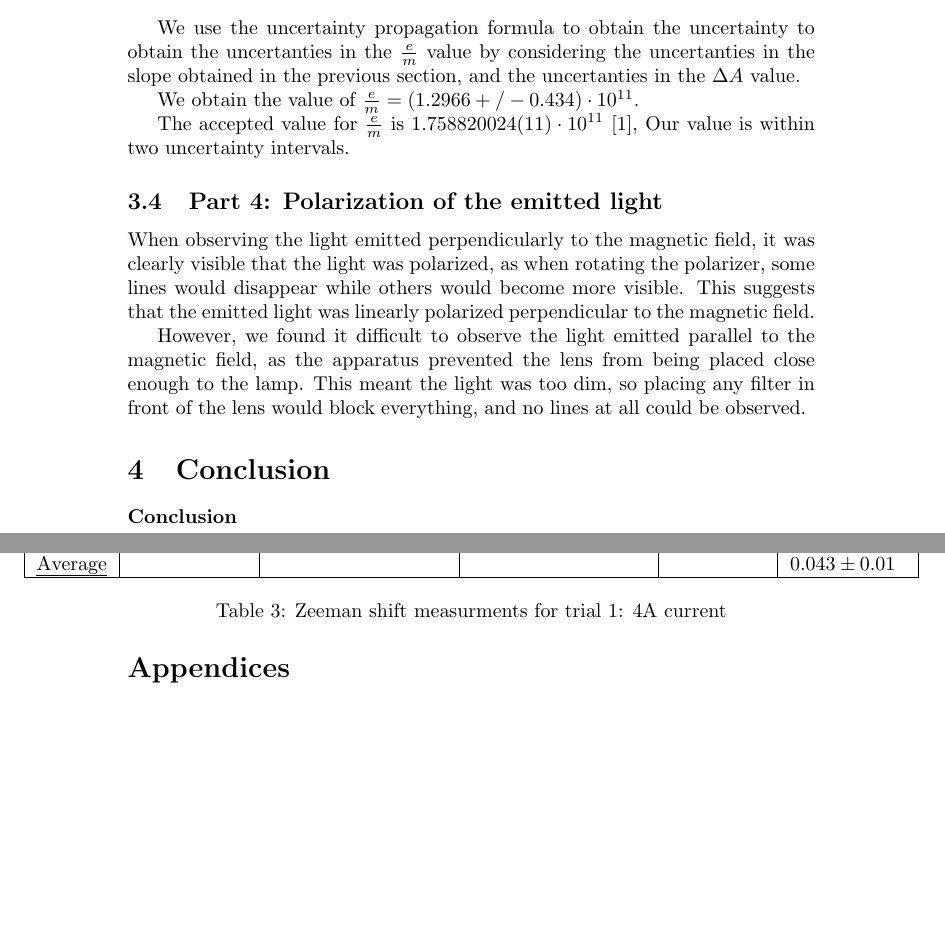
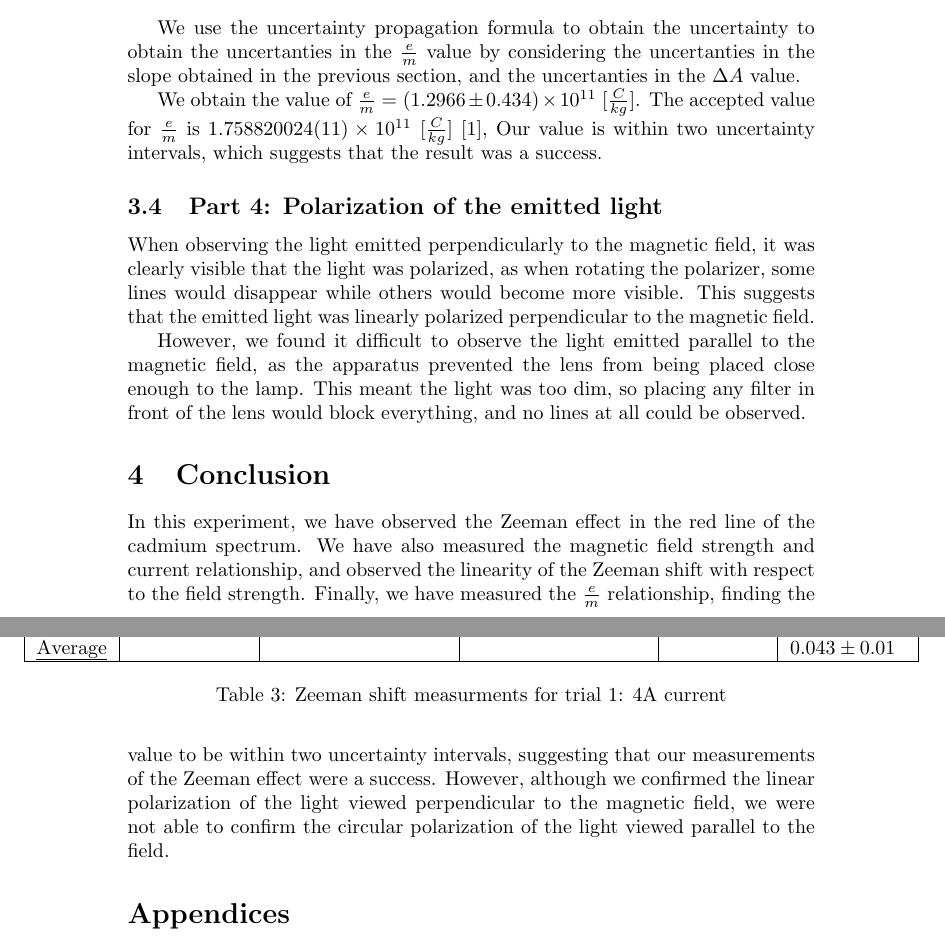
Before and after one commit to Mateusz-alicante/PHY294-2w, a LaTeX document (main.tex, which reads Conclusion/Conclusion.tex, Results/Results.tex): two parts of pages 9 and 10 of 13, joined at a grey line, cut so that both start at the same text, the shorter picture padded with empty space. Compiled offline with pdfLaTeX.

Commit message:
Conclusion + Results

```diff
--- a/Conclusion/Conclusion.tex
+++ b/Conclusion/Conclusion.tex
@@ -1,3 +1,4 @@
 \section{Conclusion}
+\label{sec:conclusion}
 
-\textbf{Conclusion}
+In this experiment, we have observed the Zeeman effect in the red line of the cadmium spectrum. We have also measured the magnetic field strength and current relationship, and observed the linearity of the Zeeman shift with respect to the field strength. Finally, we have measured the $\frac{e}{m}$ relationship, finding the value to be within two uncertainty intervals, suggesting that our measurements of the Zeeman effect were a success. However, although we confirmed the linear polarization of the light viewed perpendicular to the magnetic field, we were not able to confirm the circular polarization of the light viewed parallel to the field.
--- a/Results/Results.tex
+++ b/Results/Results.tex
@@ -69,12 +69,9 @@ and then use the average of these values as a constant in this equation.
 
 
 
-We use the uncertainty propagation formula to obtain the uncertainty to obtain the uncertanties in the $\frac{e}{m}$ value
-by considering the uncertanties in the slope obtained in the previous section, and the uncertanties in the $\Delta A$ value.
+We use the uncertainty propagation formula to obtain the uncertainty to obtain the uncertanties in the $\frac{e}{m}$ value by considering the uncertanties in the slope obtained in the previous section, and the uncertanties in the $\Delta A$ value.
 
-We obtain the value of $\frac{e}{m} = (1.2966+/-0.434) \cdot 10^{11}$.
-
-The accepted value for $\frac{e}{m}$ is $1.758820024(11) \cdot 10^{11}$ \cite{MeasuringIOPSpark}, Our value is within two uncertainty intervals.
+We obtain the value of $\frac{e}{m} = (1.2966\pm 0.434) \times 10^{11}~[\frac{C}{kg}]$. The accepted value for $\frac{e}{m}$ is $1.758820024(11) \times 10^{11}~[\frac{C}{kg}]$ \cite{MeasuringIOPSpark}, Our value is within two uncertainty intervals, which suggests that the result was a success.
 
 \subsection{Part 4: Polarization of the emitted light}
 When observing the light emitted perpendicularly to the magnetic field, it was clearly visible that the light was polarized, as when rotating the polarizer, some lines would disappear while others would become more visible.
```
Also changed, not shown: 2 other files.
